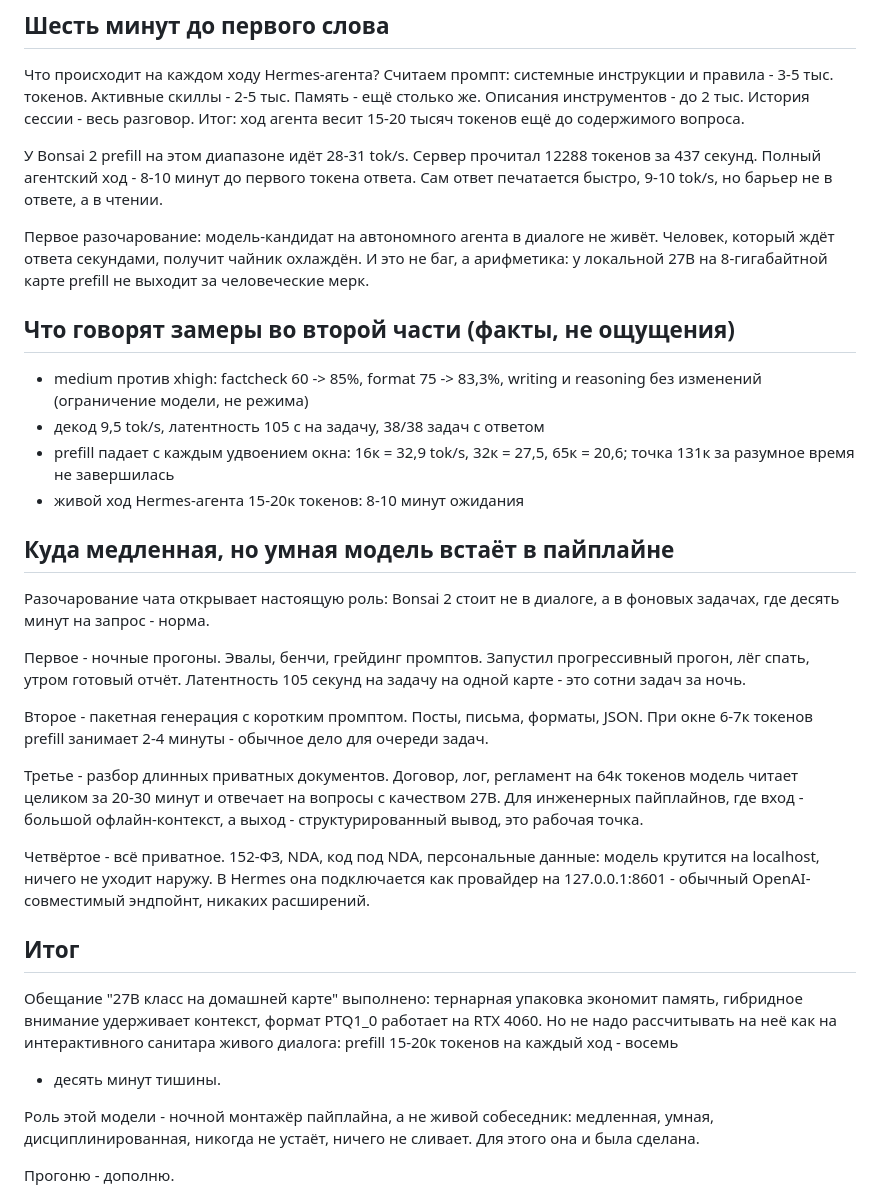
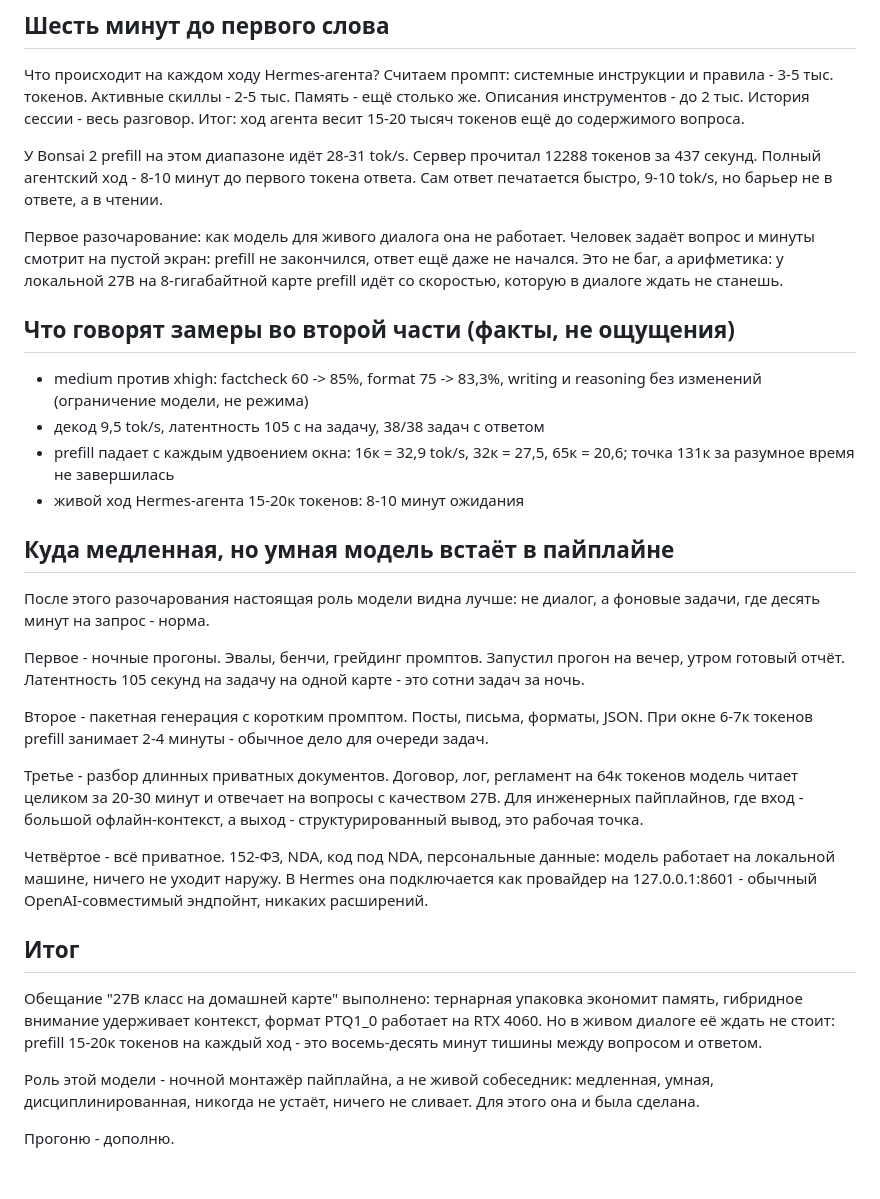
Before and after one commit to NikolayGusev-astra/channel-materials, a Markdown page: 2026-09-18-bonsai2-27b-4060/article_part2_pipeline.md, the part around the change. Drawn GitHub-style; blank space fills up the shorter version.

Commit message:
bonsai2 part2: vychitka (writer-kanon) - ubrat artefakty generacii

```diff
--- a/2026-09-18-bonsai2-27b-4060/article_part2_pipeline.md
+++ b/2026-09-18-bonsai2-27b-4060/article_part2_pipeline.md
@@ -21,10 +21,11 @@
 первого токена ответа. Сам ответ печатается быстро, 9-10 tok/s, но
 барьер не в ответе, а в чтении.
 
-Первое разочарование: модель-кандидат на автономного агента в диалоге
-не живёт. Человек, который ждёт ответа секундами, получит чайник охлаждён.
-И это не баг, а арифметика: у локальной 27B на 8-гигабайтной карте prefill
-не выходит за человеческие мерк.
+Первое разочарование: как модель для живого диалога она не работает.
+Человек задаёт вопрос и минуты смотрит на пустой экран: prefill не
+закончился, ответ ещё даже не начался. Это не баг, а арифметика: у
+локальной 27B на 8-гигабайтной карте prefill идёт со скоростью, которую
+в диалоге ждать не станешь.
 
 ## Что говорят замеры во второй части (факты, не ощущения)
 
@@ -37,11 +38,11 @@
 
 ## Куда медленная, но умная модель встаёт в пайплайне
 
-Разочарование чата открывает настоящую роль: Bonsai 2 стоит не в диалоге,
-а в фоновых задачах, где десять минут на запрос - норма.
+После этого разочарования настоящая роль модели видна лучше: не диалог,
+а фоновые задачи, где десять минут на запрос - норма.
 
-Первое - ночные прогоны. Эвалы, бенчи, грейдинг промптов. Запустил
-прогрессивный прогон, лёг спать, утром готовый отчёт. Латентность 105
+Первое - ночные прогоны. Эвалы, бенчи, грейдинг промптов. Запустил прогон на вечер,
+утром готовый отчёт. Латентность 105
 секунд на задачу на одной карте - это сотни задач за ночь.
 
 Второе - пакетная генерация с коротким промптом. Посты, письма, форматы,
@@ -54,7 +55,7 @@ JSON. При окне 6-7к токенов prefill занимает 2-4 мину
 офлайн-контекст, а выход - структурированный вывод, это рабочая точка.
 
 Четвёртое - всё приватное. 152-ФЗ, NDA, код под NDA, персональные
-данные: модель крутится на localhost, ничего не уходит наружу. В Hermes
+данные: модель работает на локальной машине, ничего не уходит наружу. В Hermes
 она подключается как провайдер на 127.0.0.1:8601 - обычный OpenAI-совместимый
 эндпойнт, никаких расширений.
 
@@ -62,9 +63,9 @@ JSON. При окне 6-7к токенов prefill занимает 2-4 мину
 
 Обещание "27B класс на домашней карте" выполнено: тернарная упаковка
 экономит память, гибридное внимание удерживает контекст, формат PTQ1_0
-работает на RTX 4060. Но не надо рассчитывать на неё как на интерактивного
-санитара живого диалога: prefill 15-20к токенов на каждый ход - восемь
-- десять минут тишины.
+работает на RTX 4060. Но в живом диалоге её ждать не стоит:
+prefill 15-20к токенов на каждый ход - это восемь-десять минут тишины
+между вопросом и ответом.
 
 Роль этой модели - ночной монтажёр пайплайна, а не живой собеседник:
 медленная, умная, дисциплинированная, никогда не устаёт, ничего не
```
